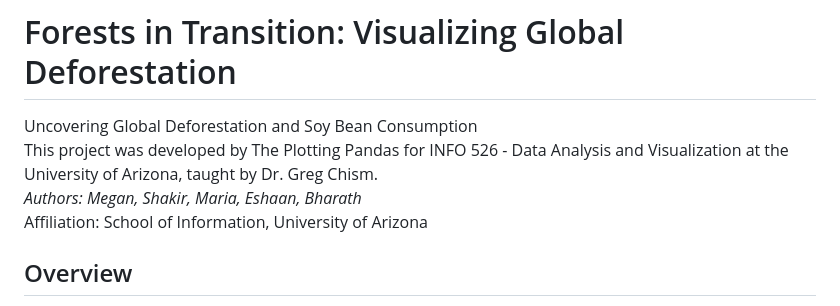
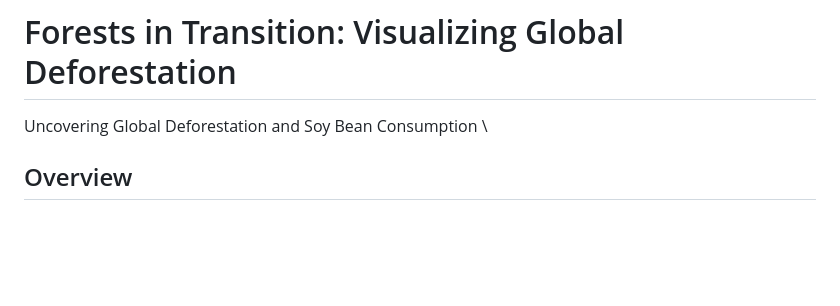
Before and after one commit to shakir-flash/p1-shakir-ahmed, a Markdown page: README.md, the part around the change. Drawn GitHub-style; blank space fills up the shorter version.

```diff
--- a/README.md
+++ b/README.md
@@ -1,8 +1,5 @@
 # Forests in Transition: Visualizing Global Deforestation
 Uncovering Global Deforestation and Soy Bean Consumption  \
-This project was developed by The Plotting Pandas for INFO 526 - Data Analysis and Visualization at the University of Arizona, taught by Dr. Greg Chism. \
-*Authors: Megan, Shakir, Maria, Eshaan, Bharath*   \
-Affiliation: School of Information, University of Arizona
 
 ## Overview
 This project delves into two crucial aspects of global environmental dynamics using the Global Deforestation dataset, a comprehensive resource published by Hannah Ritchie and Max Roser in the Our World in Data journal in 2021. The dataset encompasses a wide array of attributes related to global forest cover, deforestation rates, and associated factors. Two distinct questions guide our exploration.
```
